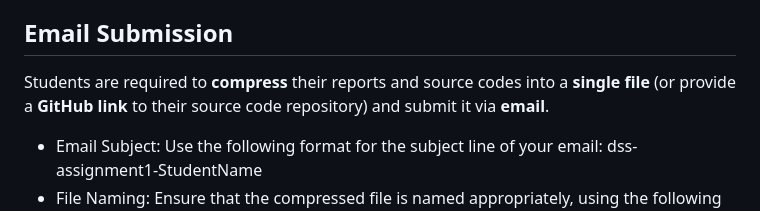
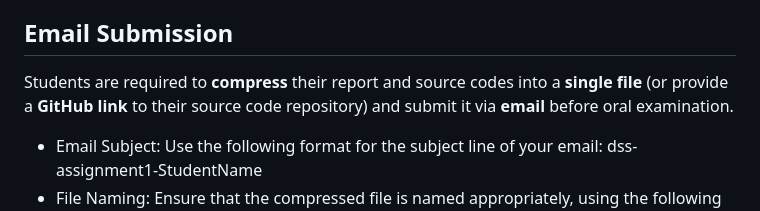
Before and after one commit to cllckn/decision-support-systems, a Markdown page: assignments/assignment1/assignment1.md, the part around the change. Rendered like a GitHub page.

Commit message:
Course Syllabus

```diff
--- a/assignments/assignment1/assignment1.md
+++ b/assignments/assignment1/assignment1.md
@@ -78,7 +78,7 @@ However, this late defense of the oral exam will result in a 20% penalty on the
 
 ## Email Submission
 
-Students are required to **compress** their reports and source codes into a **single file** (or provide a **GitHub link** to their source code repository) and submit it via **email**.
+Students are required to **compress** their report and source codes into a **single file** (or provide a **GitHub link** to their source code repository) and submit it via **email** before oral examination.
 
 * Email Subject: Use the following format for the subject line of your email:
 dss-assignment1-StudentName
```
